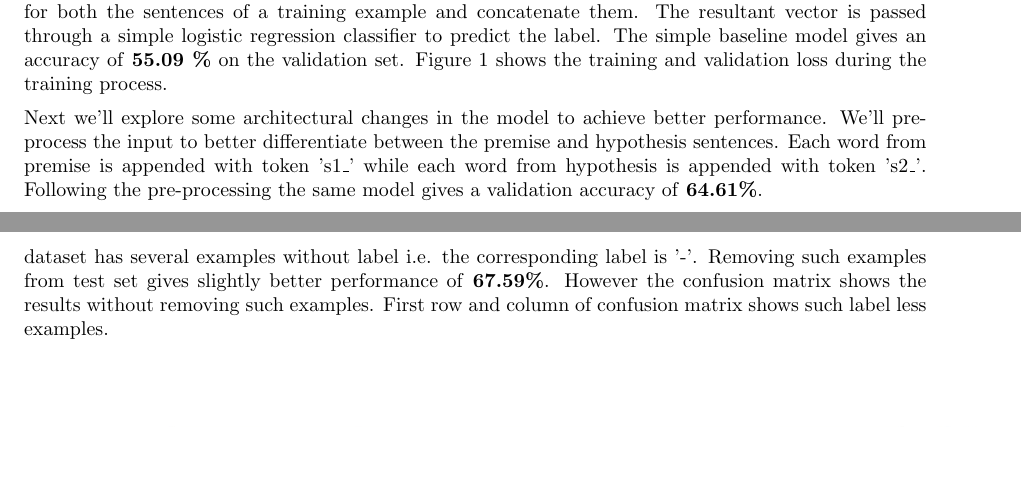
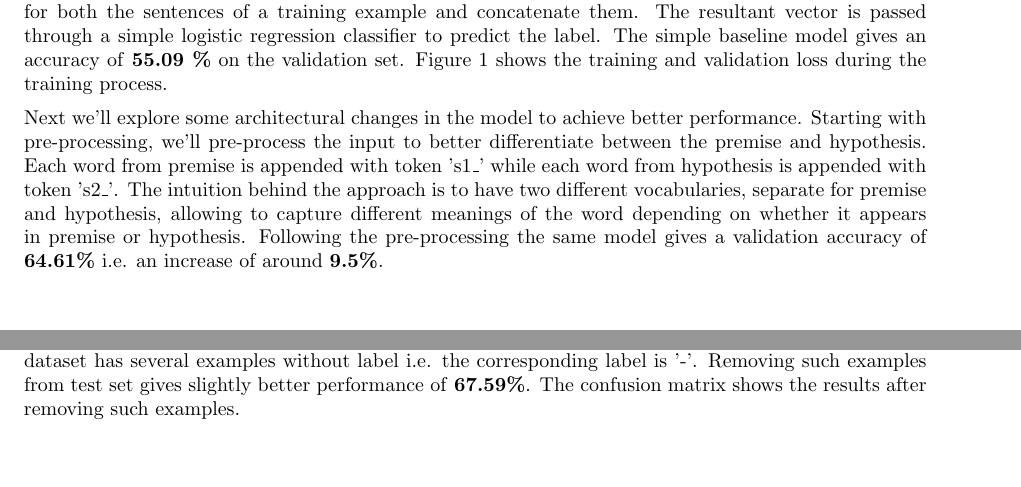
Before and after one commit to Aadesh-Magare/DL-Assignment-3, a LaTeX document (doc/Deep Learning Report 3.tex): two parts of pages 1 and 3 of 5 before the commit and two parts of pages 1 and 2 of 6 after it, joined at a grey line, cut so that both start at the same text, the shorter picture padded with empty space. The pictures show the PDF file doc/Deep Learning Report 3.pdf that the author committed with the source.

Commit message:
updated report

```diff
--- a/doc/Deep Learning Report 3.tex
+++ b/doc/Deep Learning Report 3.tex
@@ -71,7 +71,7 @@ The training data consists of two sentences and a corresponding label. We first
 \end{center}
 \end{figure}
 
-	Next we'll explore some architectural changes in the model to achieve better performance. We'll pre-process the input to better differentiate between the premise and hypothesis sentences. Each word from premise is appended with token 's1\_' while each word from hypothesis is appended with token 's2\_'. Following the pre-processing the same model gives a validation accuracy of \textbf{64.61\%}.
+	Next we'll explore some architectural changes in the model to achieve better performance. Starting with pre-processing, we'll pre-process the input to better differentiate between the premise and hypothesis. Each word from premise is appended with token 's1\_' while each word from hypothesis is appended with token 's2\_'. The intuition behind the approach is to have two different vocabularies, separate for premise and hypothesis, allowing to capture different meanings of the word depending on whether it appears in premise or hypothesis. Following the pre-processing the same model gives a validation accuracy of \textbf{64.61\%} i.e. an increase of around \textbf{9.5\%}.
 
 Then We'll try removing the stop words which is standard practice in NLP, however it gives no improvement in model performance but further decreases the accuracy by 0.5\%.
 
@@ -106,16 +106,15 @@ Grid Search is used for searching optimal hyper parameters. The resultant model
 \label{table:2}
 \end{table}
 
-Finally we take the best performing model with tuned hyper parameters and test the performance on test set. Here it gives \textbf{accuracy of 66.41\%}. Figure \ref{mlpcm} shows the confusion matrix for test data. The dataset has several examples without label i.e. the corresponding label is '-'. Removing such examples from test set gives slightly better performance of \textbf{67.59\%}. However the confusion matrix shows the results without removing such examples. First row and column of confusion matrix shows such label less examples.
+Finally we take the best performing model with tuned hyper parameters and test the performance on test set. Here it gives \textbf{accuracy of 66.41\%}. Figure \ref{mlpcm} shows the confusion matrix for test data. The dataset has several examples without label i.e. the corresponding label is '-'. Removing such examples from test set gives slightly better performance of \textbf{67.59\%}. The confusion matrix shows the results after removing such examples. \\
 
 \begin{figure}[h!]
 %\begin{center}
-	\includegraphics[width=1.3\linewidth]{cm_lr.jpg}
+	\includegraphics[width=1.3\linewidth]{../img/cm_lr.png}
 	\caption{Logistic Regression Confusion Matrix}
 	\label{mlpcm}
 %\end{center}
 \end{figure}
-
 
 
 \subsection{Deep Neural Network based approaches}
```
Also changed, not shown: Deep Learning Report 3.pdf, Deep_Learning_Report_3.pdf, doc/Deep Learning Report 3.pdf, img/cm_lr.png (added), img/cm_lstm.jpg (added), doc/Deep Learning Report 3.tex (4 more changed lines), 4 other files.
